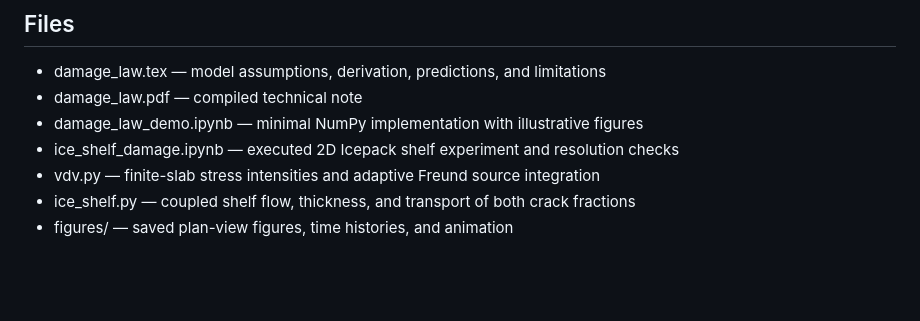
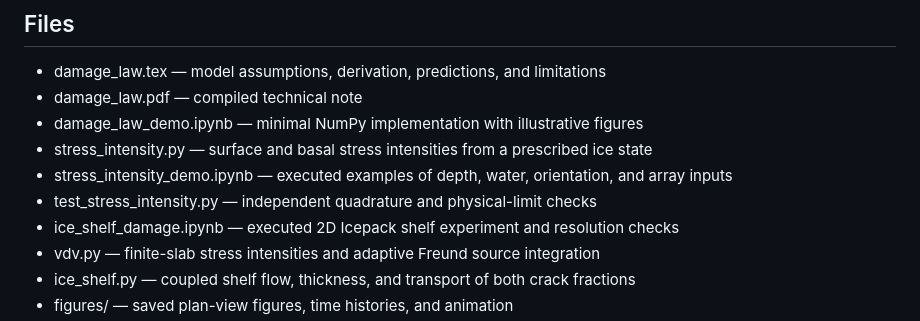
Before and after one commit to bradlipovsky/vdv-damage, a Markdown page: README.md, the part around the change printed below. Drawn GitHub-style; blank space fills up the shorter version.

```diff
--- a/README.md
+++ b/README.md
@@ -36,6 +36,9 @@ predictions that could test the assumed kinetics.
 - damage_law.tex — model assumptions, derivation, predictions, and limitations
 - damage_law.pdf — compiled technical note
 - damage_law_demo.ipynb — minimal NumPy implementation with illustrative figures
+- stress_intensity.py — surface and basal stress intensities from a prescribed ice state
+- stress_intensity_demo.ipynb — executed examples of depth, water, orientation, and array inputs
+- test_stress_intensity.py — independent quadrature and physical-limit checks
 - ice_shelf_damage.ipynb — executed 2D Icepack shelf experiment and resolution checks
 - vdv.py — finite-slab stress intensities and adaptive Freund source integration
 - ice_shelf.py — coupled shelf flow, thickness, and transport of both crack fractions
```
Also changed, not shown: other parts of README.md (+57 -0 lines), figures/stress_intensity_depth.png (added), figures/stress_intensity_map.png (added), figures/stress_intensity_orientation.png (added), 3 other files.
